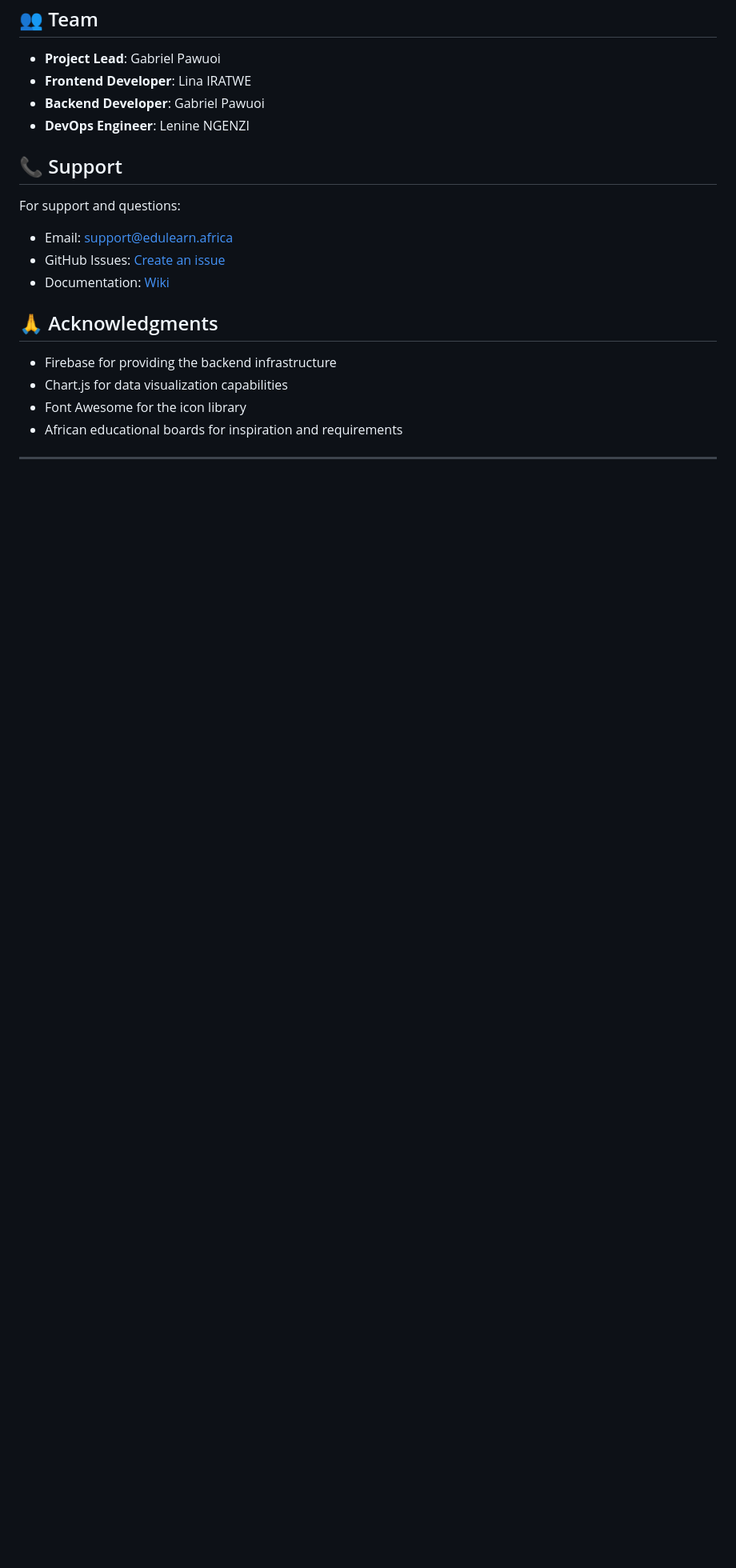
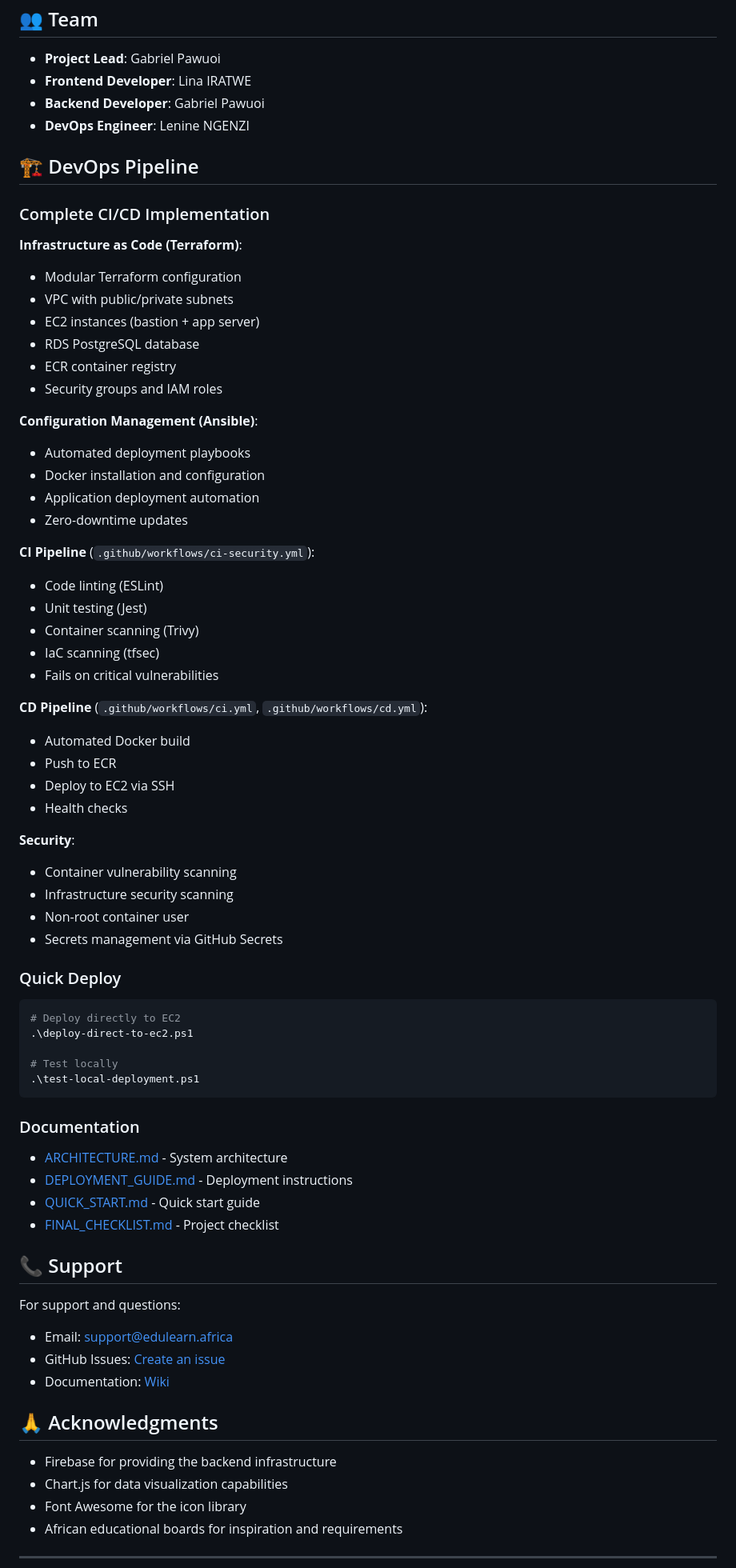
Before and after one commit to KhotKeys/EduConnect-Africa, a Markdown page: README.md, the part around the change printed below. Shown: that part at 80% size. GitHub-like rendering; blank space fills up the shorter version.

Commit message:
docs: update README with live URL and complete submission documentation

````diff
--- a/README.md
+++ b/README.md
@@ -266,6 +311,58 @@ This project is licensed under the MIT License - see the [LICENSE](LICENSE) file
 - **Backend Developer**: Gabriel Pawuoi
 - **DevOps Engineer**: Lenine NGENZI
 
+## 🏗️ DevOps Pipeline
+
+### Complete CI/CD Implementation
+
+**Infrastructure as Code (Terraform)**:
+- Modular Terraform configuration
+- VPC with public/private subnets
+- EC2 instances (bastion + app server)
+- RDS PostgreSQL database
+- ECR container registry
+- Security groups and IAM roles
+
+**Configuration Management (Ansible)**:
+- Automated deployment playbooks
+- Docker installation and configuration
+- Application deployment automation
+- Zero-downtime updates
+
+**CI Pipeline** (`.github/workflows/ci-security.yml`):
+- Code linting (ESLint)
+- Unit testing (Jest)
+- Container scanning (Trivy)
+- IaC scanning (tfsec)
+- Fails on critical vulnerabilities
+
+**CD Pipeline** (`.github/workflows/ci.yml`, `.github/workflows/cd.yml`):
+- Automated Docker build
+- Push to ECR
+- Deploy to EC2 via SSH
+- Health checks
+
+**Security**:
+- Container vulnerability scanning
+- Infrastructure security scanning
+- Non-root container user
+- Secrets management via GitHub Secrets
+
+### Quick Deploy
+```bash
+# Deploy directly to EC2
+.\deploy-direct-to-ec2.ps1
+
+# Test locally
+.\test-local-deployment.ps1
+```
+
+### Documentation
+- [ARCHITECTURE.md](ARCHITECTURE.md) - System architecture
+- [DEPLOYMENT_GUIDE.md](DEPLOYMENT_GUIDE.md) - Deployment instructions
+- [QUICK_START.md](QUICK_START.md) - Quick start guide
+- [FINAL_CHECKLIST.md](FINAL_CHECKLIST.md) - Project checklist
+
 ## 📞 Support
 
 For support and questions:
````
Also changed, not shown: other parts of README.md (+98 -12 lines), FINAL_CHECKLIST.md (added, +160 -0 lines), SUBMISSION_READY.md (added, +336 -0 lines).
